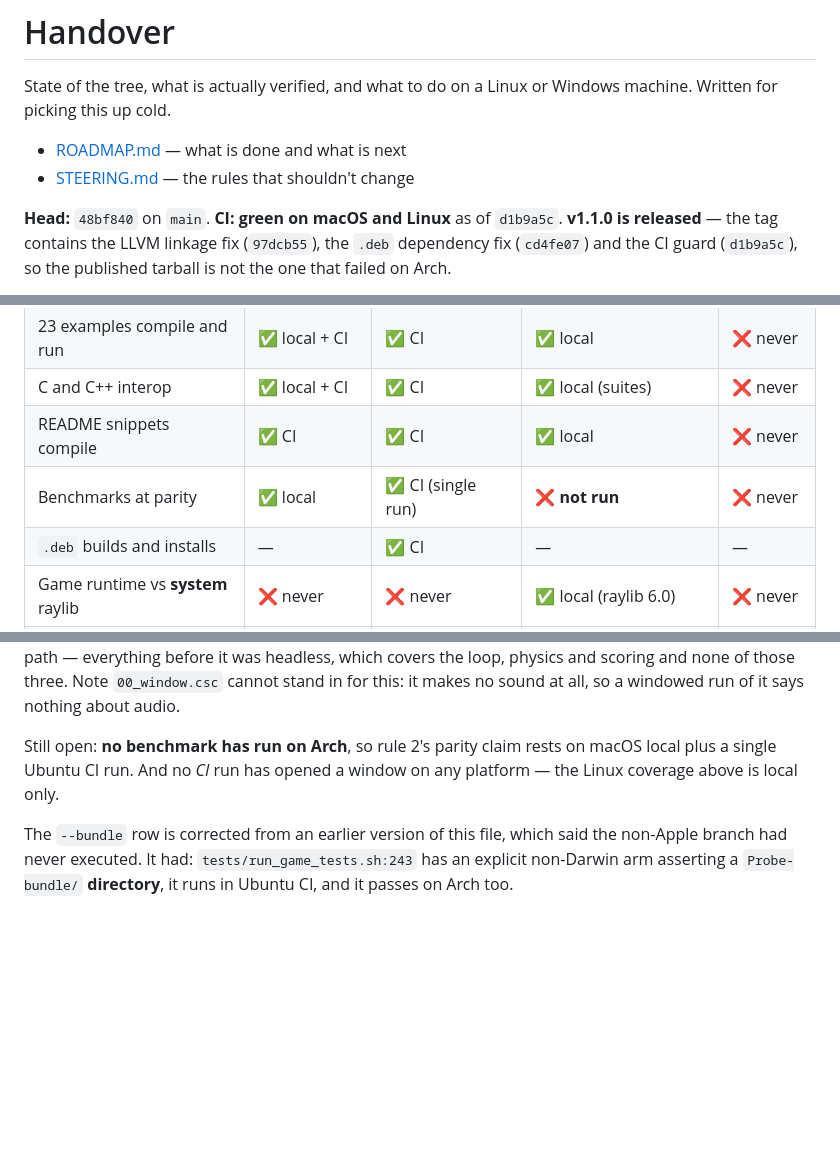
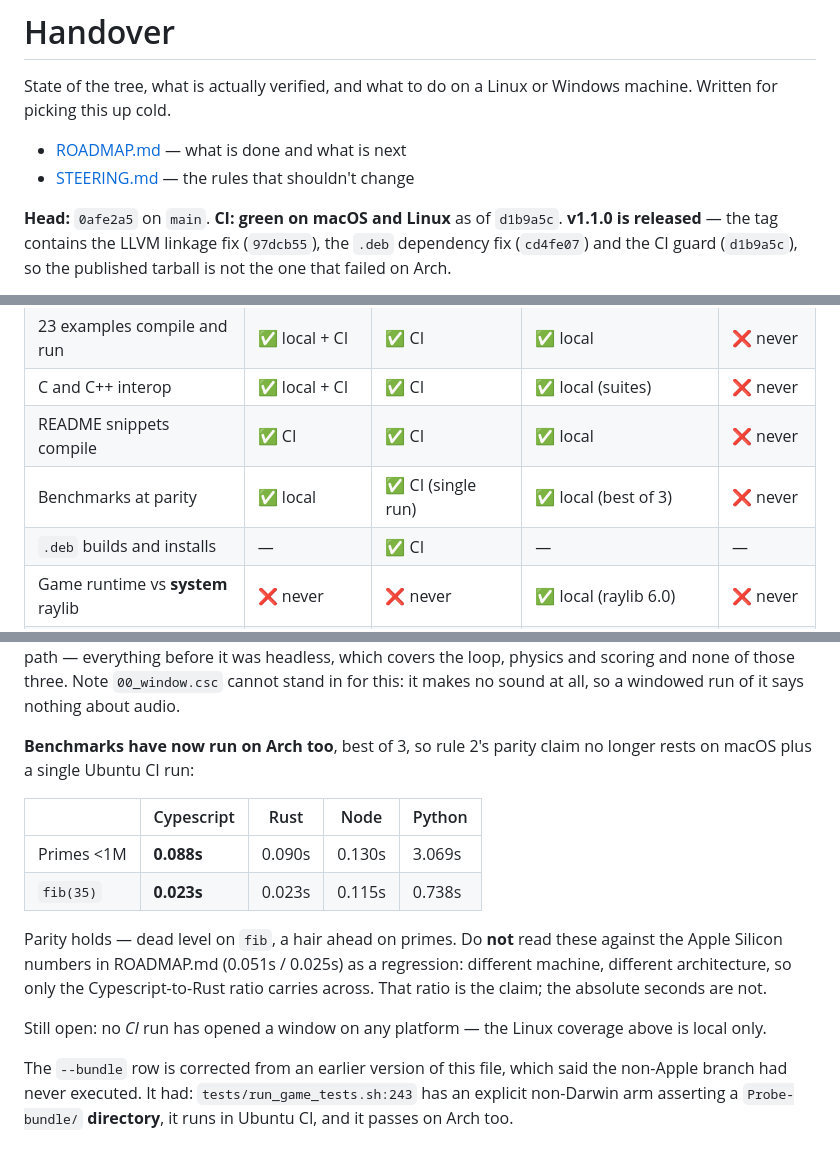
Before and after one commit to kr4ckhe4d/Cypescript, a Markdown page: HANDOVER.md, 3 parts joined by grey strips. Rendered like a GitHub page; blank space fills up the shorter version.

Commit message:
docs: benchmarks have run on Arch, and parity holds
The last gap that section named. Rule 2's parity claim rested on macOS local plus
a single Ubuntu CI run; it now reproduces on a second architecture, best of 3:
primes 0.088s against Rust's 0.090s, fib(35) 0.023s against 0.023s. Dead level on
fib, a hair ahead on primes.

Both files say plainly that these are not comparable with the Apple Silicon
numbers — 0.088s next to a recorded 0.051s reads as a regression to anyone who
skims, and it is a different machine and a different architecture. The
Cypescript-to-Rust ratio is the claim that carries across platforms; the absolute
seconds never were.

Leaves one gap open in that section rather than none: no CI run has opened a
window on any platform, since GitHub's runners have no display.

```diff
--- a/HANDOVER.md
+++ b/HANDOVER.md
@@ -6,7 +6,7 @@ machine. Written for picking this up cold.
 - [ROADMAP.md](ROADMAP.md) — what is done and what is next
 - [STEERING.md](STEERING.md) — the rules that shouldn't change
 
-**Head:** `48bf840` on `main`. **CI: green on macOS and Linux** as of `d1b9a5c`.
+**Head:** `0afe2a5` on `main`. **CI: green on macOS and Linux** as of `d1b9a5c`.
 **v1.1.0 is released** — the tag contains the LLVM linkage fix (`97dcb55`), the
 `.deb` dependency fix (`cd4fe07`) and the CI guard (`d1b9a5c`), so the published
 tarball is not the one that failed on Arch.
@@ -34,7 +34,7 @@ gh run view <run-id> --log | grep "LLVM Linkage"
 | 23 examples compile and run | ✅ local + CI | ✅ CI | ✅ local | ❌ never |
 | C and C++ interop | ✅ local + CI | ✅ CI | ✅ local (suites) | ❌ never |
 | README snippets compile | ✅ CI | ✅ CI | ✅ local | ❌ never |
-| Benchmarks at parity | ✅ local | ✅ CI (single run) | ❌ **not run** | ❌ never |
+| Benchmarks at parity | ✅ local | ✅ CI (single run) | ✅ local (best of 3) | ❌ never |
 | `.deb` builds and installs | — | ✅ CI | — | — |
 | Game runtime vs **system** raylib | ❌ never | ❌ never | ✅ local (raylib 6.0) | ❌ never |
 | A game in a **real window** | ✅ local | ❌ **never** | ✅ local (Wayland) | ❌ never |
@@ -62,9 +62,21 @@ it was headless, which covers the loop, physics and scoring and none of those th
 Note `00_window.csc` cannot stand in for this: it makes no sound at all, so a
 windowed run of it says nothing about audio.
 
-Still open: **no benchmark has run on Arch**, so rule 2's parity claim rests on macOS
-local plus a single Ubuntu CI run. And no *CI* run has opened a window on any
-platform — the Linux coverage above is local only.
+**Benchmarks have now run on Arch too**, best of 3, so rule 2's parity claim no
+longer rests on macOS plus a single Ubuntu CI run:
+
+| | Cypescript | Rust | Node | Python |
+|---|---|---|---|---|
+| Primes <1M | **0.088s** | 0.090s | 0.130s | 3.069s |
+| `fib(35)` | **0.023s** | 0.023s | 0.115s | 0.738s |
+
+Parity holds — dead level on `fib`, a hair ahead on primes. Do **not** read these
+against the Apple Silicon numbers in ROADMAP.md (0.051s / 0.025s) as a regression:
+different machine, different architecture, so only the Cypescript-to-Rust ratio
+carries across. That ratio is the claim; the absolute seconds are not.
+
+Still open: no *CI* run has opened a window on any platform — the Linux coverage
+above is local only.
 
 The `--bundle` row is corrected from an earlier version of this file, which said the
 non-Apple branch had never executed. It had: `tests/run_game_tests.sh:243` has an
```
Also changed, not shown: ROADMAP.md (+5 -0 lines).
